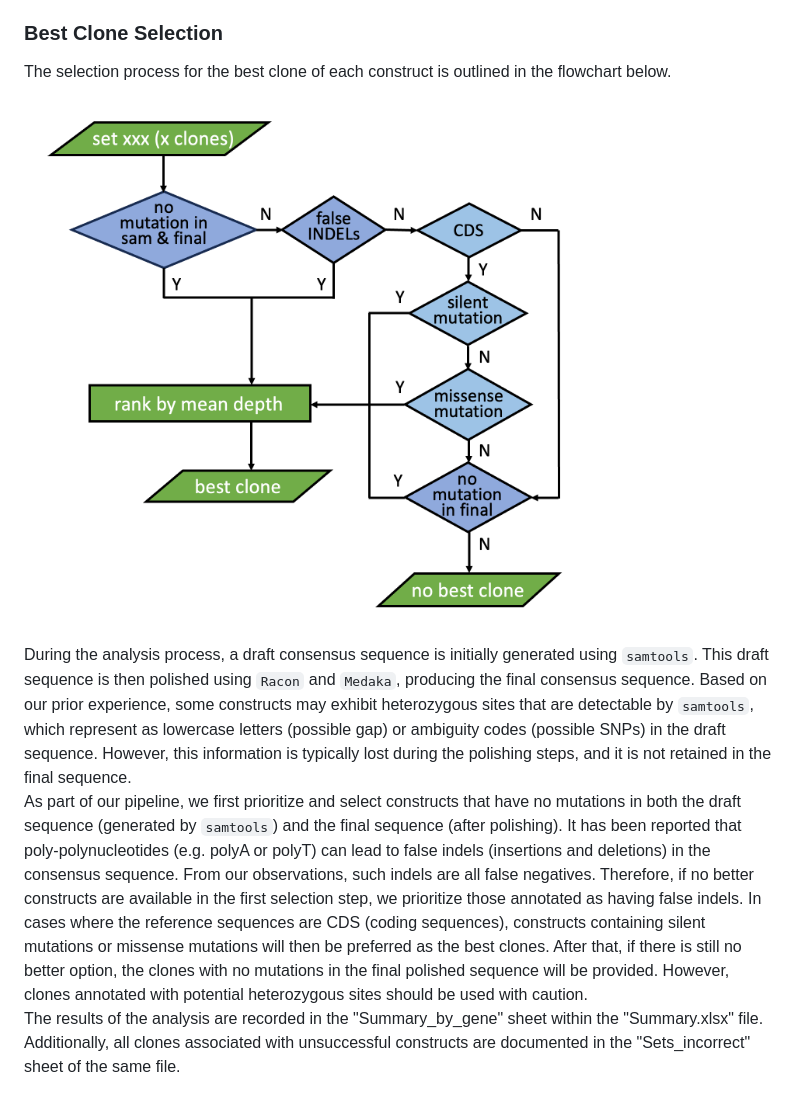
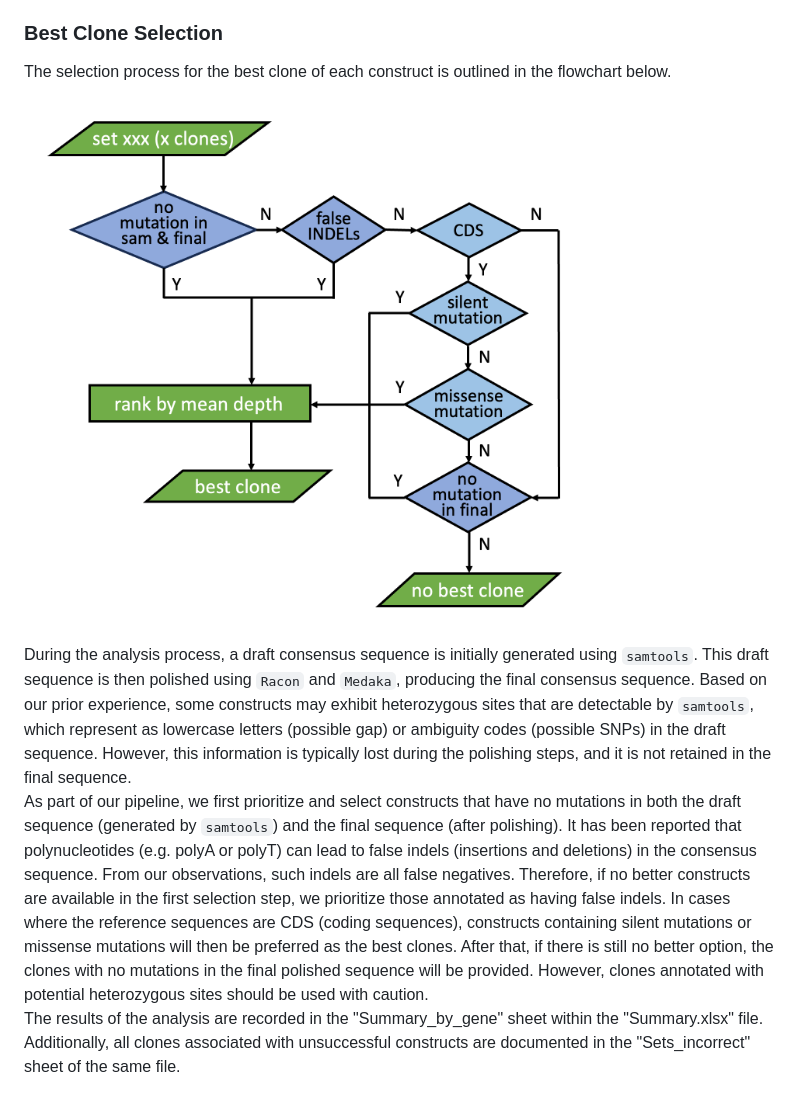
Before and after one commit to ZenanXing/Construct-Validation-for-IGGYPOPseq, a Markdown page: README.md, the part around one of its changes. Drawn GitHub-style.

```diff
--- a/README.md
+++ b/README.md
@@ -33,5 +33,5 @@ The selection process for the best clone of each construct is outlined in the fl
 During the analysis process, a draft consensus sequence is initially generated using `samtools`. This draft sequence is then polished using `Racon` and `Medaka`, producing the final consensus sequence. Based on our prior experience, some constructs may exhibit heterozygous sites that are detectable by `samtools`, which represent as lowercase letters (possible gap) or ambiguity codes (possible SNPs) in the draft sequence. However, this information is typically lost during the polishing steps, and it is not retained in the final sequence.
-As part of our pipeline, we first prioritize and select constructs that have no mutations in both the draft sequence (generated by `samtools`) and the final sequence (after polishing). It has been reported that poly-polynucleotides (e.g. polyA or polyT) can lead to false indels (insertions and deletions) in the consensus sequence. From our observations, such indels are all false negatives. Therefore, if no better constructs are available in the first selection step, we prioritize those annotated as having false indels. In cases where the reference sequences are CDS (coding sequences), constructs containing silent mutations or missense mutations will then be preferred as the best clones. After that, if there is still no better option, the clones with no mutations in the final polished sequence will be provided. However, clones annotated with potential heterozygous sites should be used with caution.
+As part of our pipeline, we first prioritize and select constructs that have no mutations in both the draft sequence (generated by `samtools`) and the final sequence (after polishing). It has been reported that polynucleotides (e.g. polyA or polyT) can lead to false indels (insertions and deletions) in the consensus sequence. From our observations, such indels are all false negatives. Therefore, if no better constructs are available in the first selection step, we prioritize those annotated as having false indels. In cases where the reference sequences are CDS (coding sequences), constructs containing silent mutations or missense mutations will then be preferred as the best clones. After that, if there is still no better option, the clones with no mutations in the final polished sequence will be provided. However, clones annotated with potential heterozygous sites should be used with caution.
 The results of the analysis are recorded in the "Summary_by_gene" sheet within the "Summary.xlsx" file. Additionally, all clones associated with unsuccessful constructs are documented in the "Sets_incorrect" sheet of the same file.
 
 [(Back to top)](#construct-validation-for-iggypopseq)
```
Also changed, not shown: other parts of README.md (+2 -2 lines).
